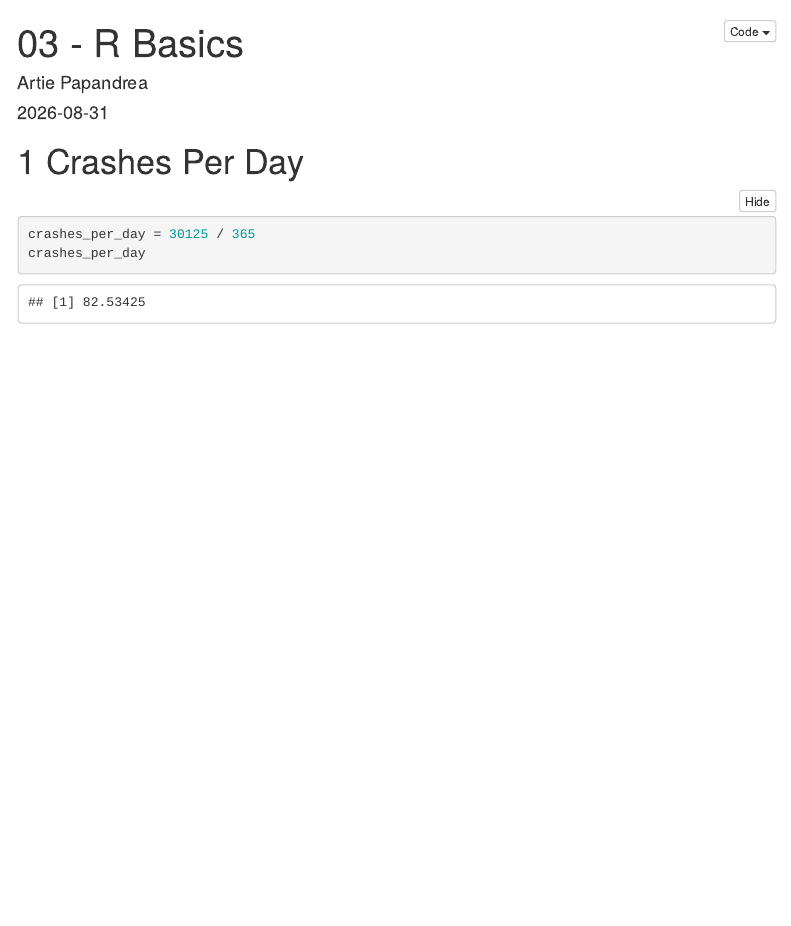
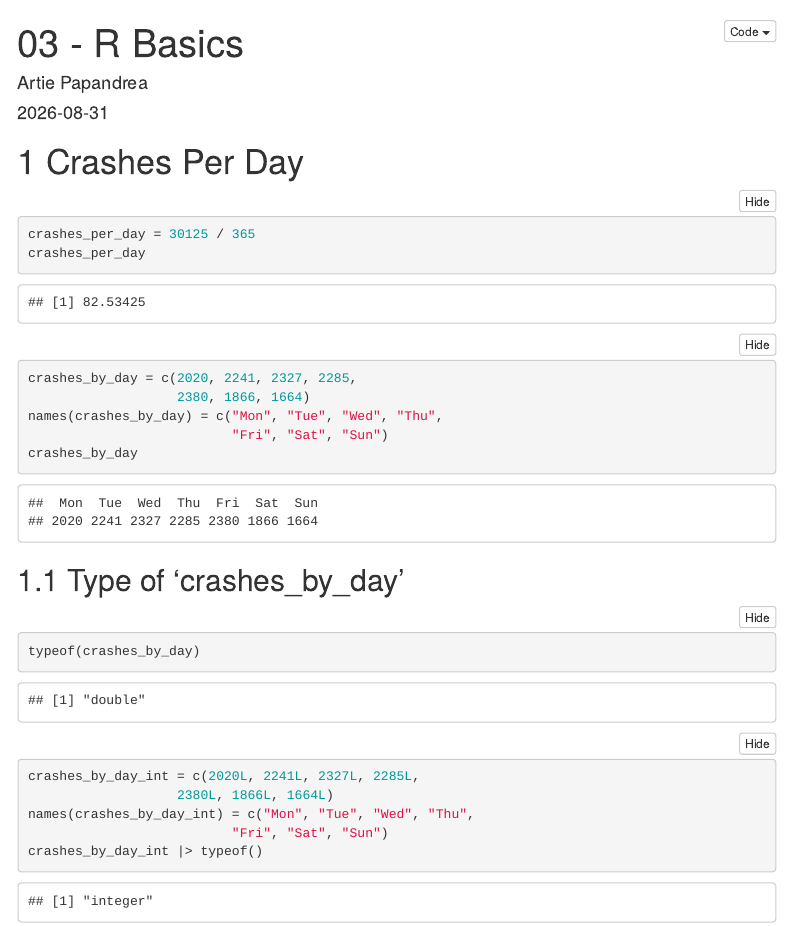
Before and after one commit to papandreaartie/business_intelligence, an R Markdown document (markdown/03_r_basics.Rmd): the page in a window 1100 px wide, from its top. Rendered offline with R 4.5, knitr and Pandoc, with nearby package versions; menus at the side of the page are left out.

Commit message:
end of class03

````diff
--- a/markdown/03_r_basics.Rmd
+++ b/markdown/03_r_basics.Rmd
@@ -19,4 +19,21 @@
 ```{r cincy_crashes}
 crashes_per_day = 30125 / 365
 crashes_per_day
+
+crashes_by_day = c(2020, 2241, 2327, 2285,
+                   2380, 1866, 1664)
+names(crashes_by_day) = c("Mon", "Tue", "Wed", "Thu",
+                          "Fri", "Sat", "Sun")
+crashes_by_day
 ```
+
+## Type of 'crashes_by_day'
+```{r}
+typeof(crashes_by_day)
+
+crashes_by_day_int = c(2020L, 2241L, 2327L, 2285L,
+                   2380L, 1866L, 1664L)
+names(crashes_by_day_int) = c("Mon", "Tue", "Wed", "Thu",
+                          "Fri", "Sat", "Sun")
+crashes_by_day_int |> typeof()
+```
````
Also changed, not shown: markdown/03_r_basics.html.
